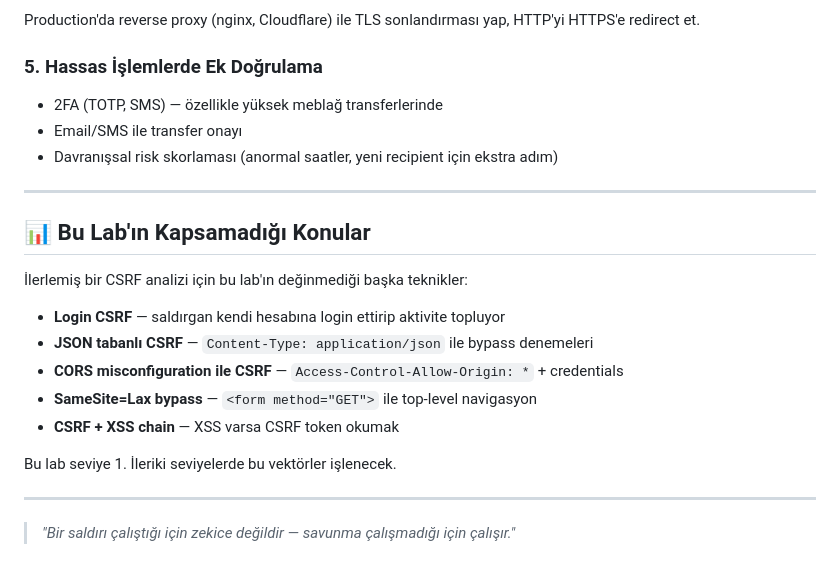
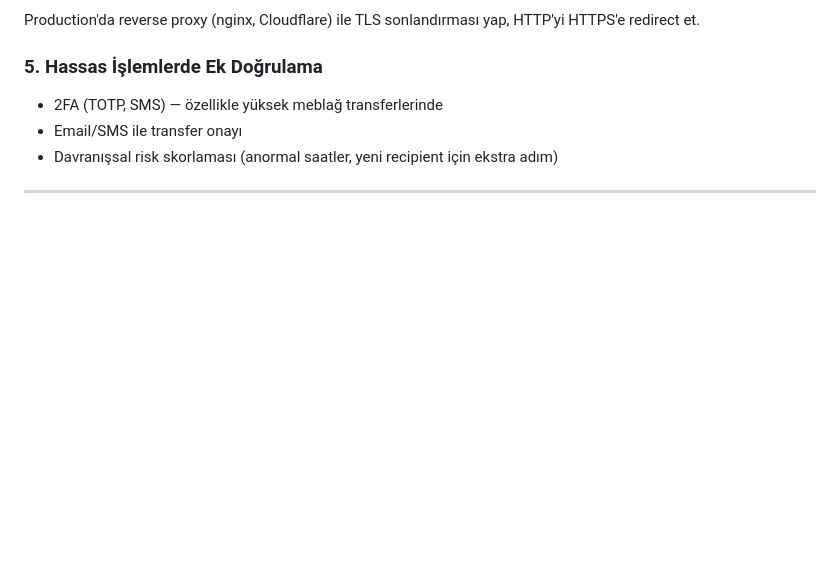
Before and after one commit to ZeynepSudeOgan/banka-saldiri, a Markdown page: SOLUTION.md, the part around the change. GitHub-like rendering; blank space fills up the shorter version.

Commit message:
Remove unsupported topics from SOLUTION.md
Removed sections on topics not covered in the lab, including advanced CSRF techniques.

```diff
--- a/SOLUTION.md
+++ b/SOLUTION.md
@@ -246,19 +246,3 @@ Production'da reverse proxy (nginx, Cloudflare) ile TLS sonlandırması yap, HTT
 - Davranışsal risk skorlaması (anormal saatler, yeni recipient için ekstra adım)
 
 ---
-
-## 📊 Bu Lab'ın Kapsamadığı Konular
-
-İlerlemiş bir CSRF analizi için bu lab'ın değinmediği başka teknikler:
-
-- **Login CSRF** — saldırgan kendi hesabına login ettirip aktivite topluyor
-- **JSON tabanlı CSRF** — `Content-Type: application/json` ile bypass denemeleri
-- **CORS misconfiguration ile CSRF** — `Access-Control-Allow-Origin: *` + credentials
-- **SameSite=Lax bypass** — `<form method="GET">` ile top-level navigasyon
-- **CSRF + XSS chain** — XSS varsa CSRF token okumak
-
-Bu lab seviye 1. İleriki seviyelerde bu vektörler işlenecek.
-
----
-
-> *"Bir saldırı çalıştığı için zekice değildir — savunma çalışmadığı için çalışır."*
```
